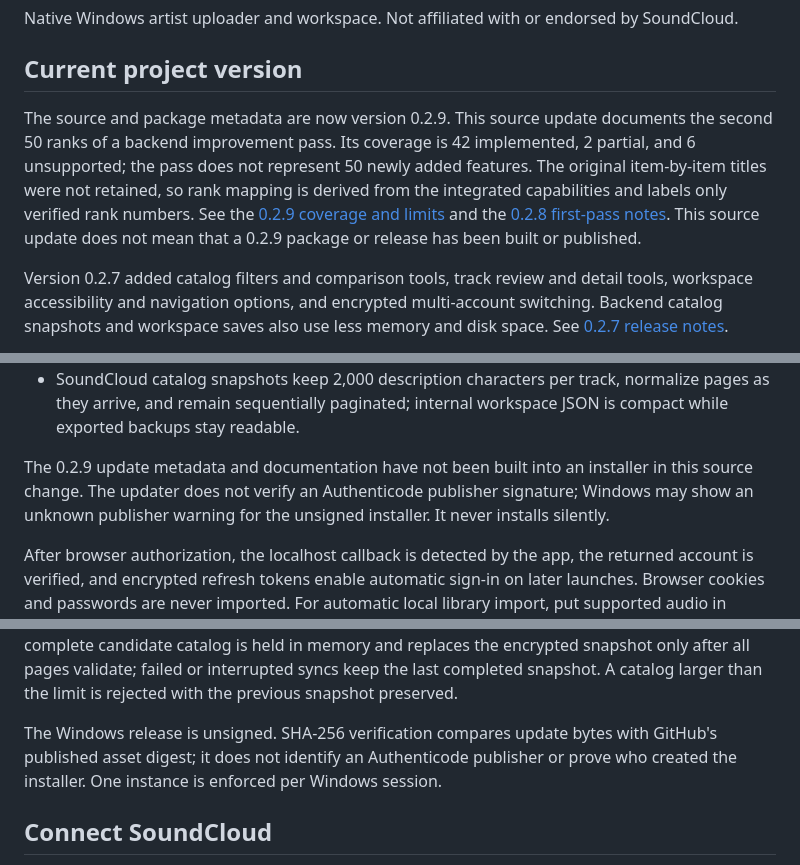
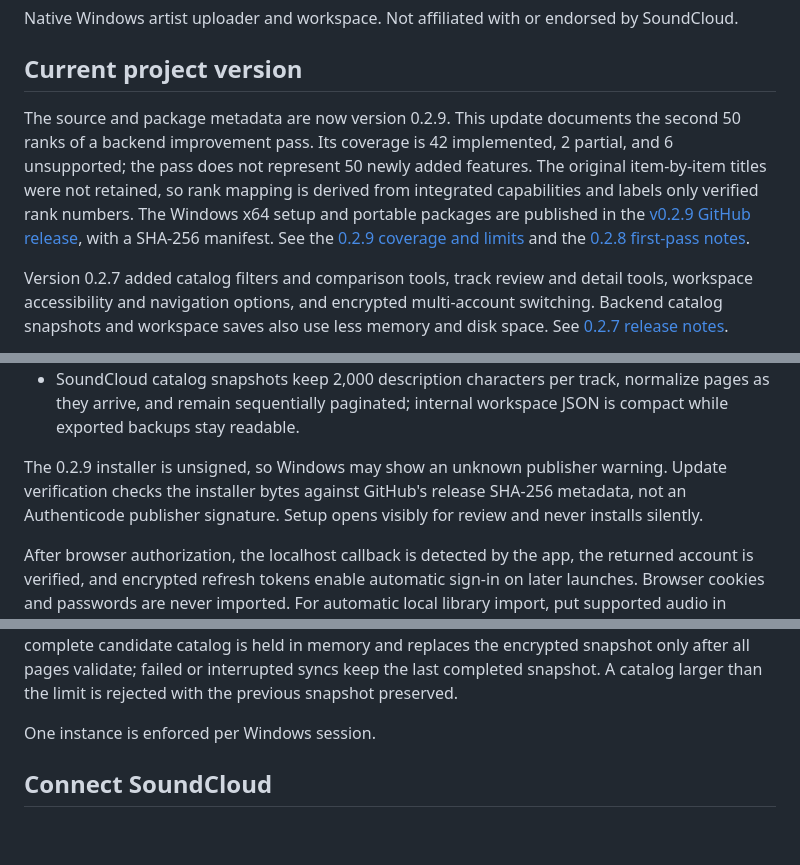
Before and after one commit to ghostventure/soundcloud-desktop, a Markdown page: README.md, 3 parts joined by grey strips. GitHub-like rendering; blank space fills up the shorter version.

Commit message:
Record v0.2.9 build and GitHub release

```diff
--- a/README.md
+++ b/README.md
@@ -4,7 +4,7 @@ Native Windows artist uploader and workspace. Not affiliated with or endorsed by
 
 ## Current project version
 
-The source and package metadata are now version 0.2.9. This source update documents the second 50 ranks of a backend improvement pass. Its coverage is 42 implemented, 2 partial, and 6 unsupported; the pass does not represent 50 newly added features. The original item-by-item titles were not retained, so rank mapping is derived from the integrated capabilities and labels only verified rank numbers. See the [0.2.9 coverage and limits](docs/RELEASE-0.2.9.md) and the [0.2.8 first-pass notes](docs/RELEASE-0.2.8.md). This source update does not mean that a 0.2.9 package or release has been built or published.
+The source and package metadata are now version 0.2.9. This update documents the second 50 ranks of a backend improvement pass. Its coverage is 42 implemented, 2 partial, and 6 unsupported; the pass does not represent 50 newly added features. The original item-by-item titles were not retained, so rank mapping is derived from integrated capabilities and labels only verified rank numbers. The Windows x64 setup and portable packages are published in the [v0.2.9 GitHub release](https://github.com/ghostventure/soundcloud-desktop/releases/tag/v0.2.9), with a SHA-256 manifest. See the [0.2.9 coverage and limits](docs/RELEASE-0.2.9.md) and the [0.2.8 first-pass notes](docs/RELEASE-0.2.8.md).
 
 Version 0.2.7 added catalog filters and comparison tools, track review and detail tools, workspace accessibility and navigation options, and encrypted multi-account switching. Backend catalog snapshots and workspace saves also use less memory and disk space. See [0.2.7 release notes](docs/RELEASE-0.2.7.md).
 
@@ -43,13 +43,13 @@ The app is an Electron desktop application targeting 64-bit Windows. See [native
 - Responsive 100-row library/catalog pages, asynchronous serialized workspace saves, and faster audio/media file lookups; see [performance notes](docs/PERFORMANCE-0.2.1.md).
 - SoundCloud catalog snapshots keep 2,000 description characters per track, normalize pages as they arrive, and remain sequentially paginated; internal workspace JSON is compact while exported backups stay readable.
 
-The 0.2.9 update metadata and documentation have not been built into an installer in this source change. The updater does not verify an Authenticode publisher signature; Windows may show an unknown publisher warning for the unsigned installer. It never installs silently.
+The 0.2.9 installer is unsigned, so Windows may show an unknown publisher warning. Update verification checks the installer bytes against GitHub's release SHA-256 metadata, not an Authenticode publisher signature. Setup opens visibly for review and never installs silently.
 
 After browser authorization, the localhost callback is detected by the app, the returned account is verified, and encrypted refresh tokens enable automatic sign-in on later launches. Browser cookies and passwords are never imported. For automatic local library import, put supported audio in `Music\Soundcloud Desktop Inbox`; the startup scan references files in place and does not move or upload them.
 
 Catalog sync follows SoundCloud's same-origin `next_href` pages sequentially: at most 200 tracks per page, 50 pages and 10,000 tracks total. Each API response is bounded to 16 MiB; a catalog sync has a five-minute deadline and individual API calls have a 30-second timeout. The app does not have a stable SoundCloud cursor or offset-based resume, and it does not resume a partial sync. A complete candidate catalog is held in memory and replaces the encrypted snapshot only after all pages validate; failed or interrupted syncs keep the last completed snapshot. A catalog larger than the limit is rejected with the previous snapshot preserved.
 
-The Windows release is unsigned. SHA-256 verification compares update bytes with GitHub's published asset digest; it does not identify an Authenticode publisher or prove who created the installer. One instance is enforced per Windows session.
+One instance is enforced per Windows session.
 
 ## Connect SoundCloud
 
```
Also changed, not shown: docs/RELEASE-0.2.9.md (+2 -2 lines).
